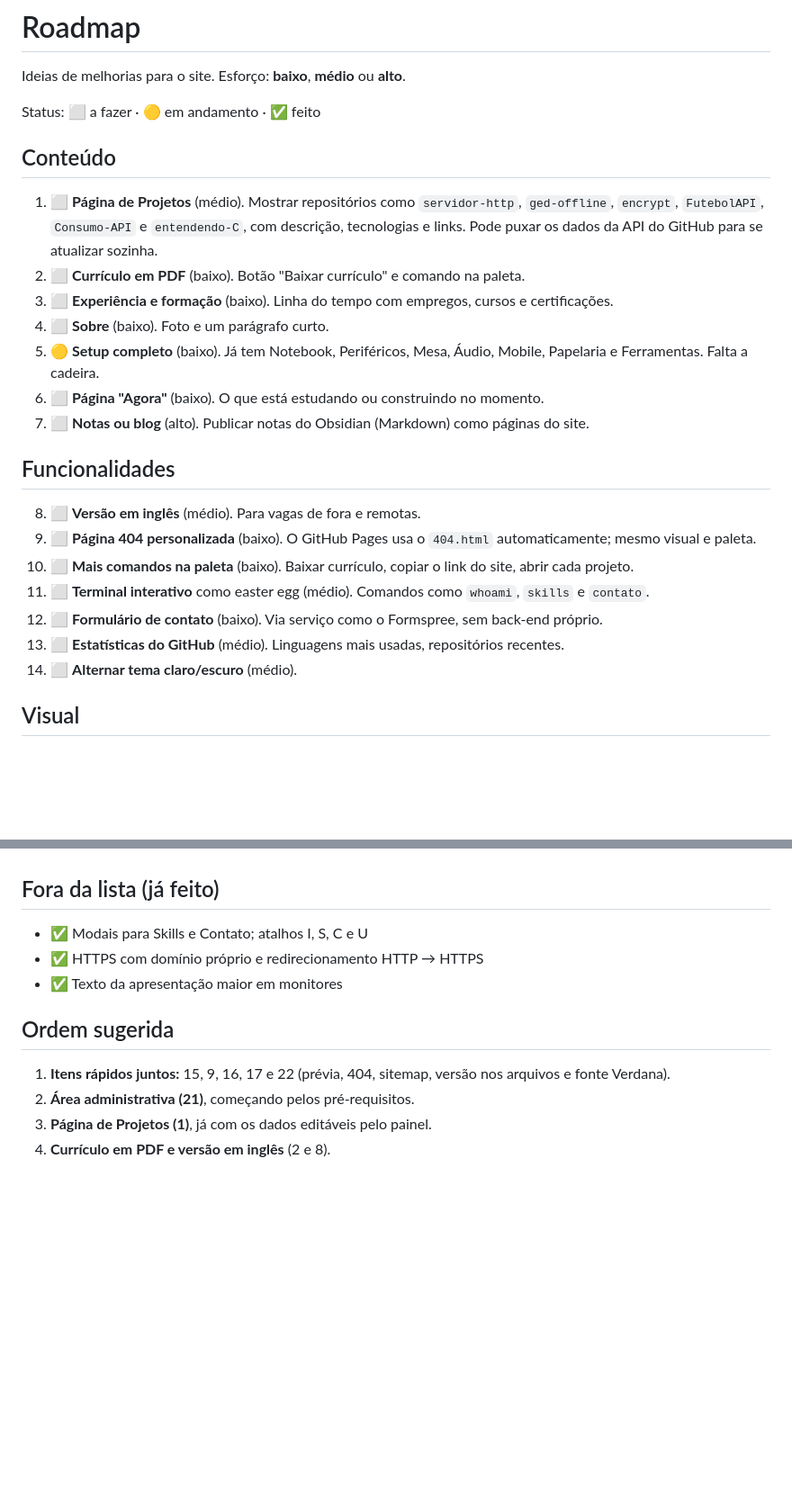
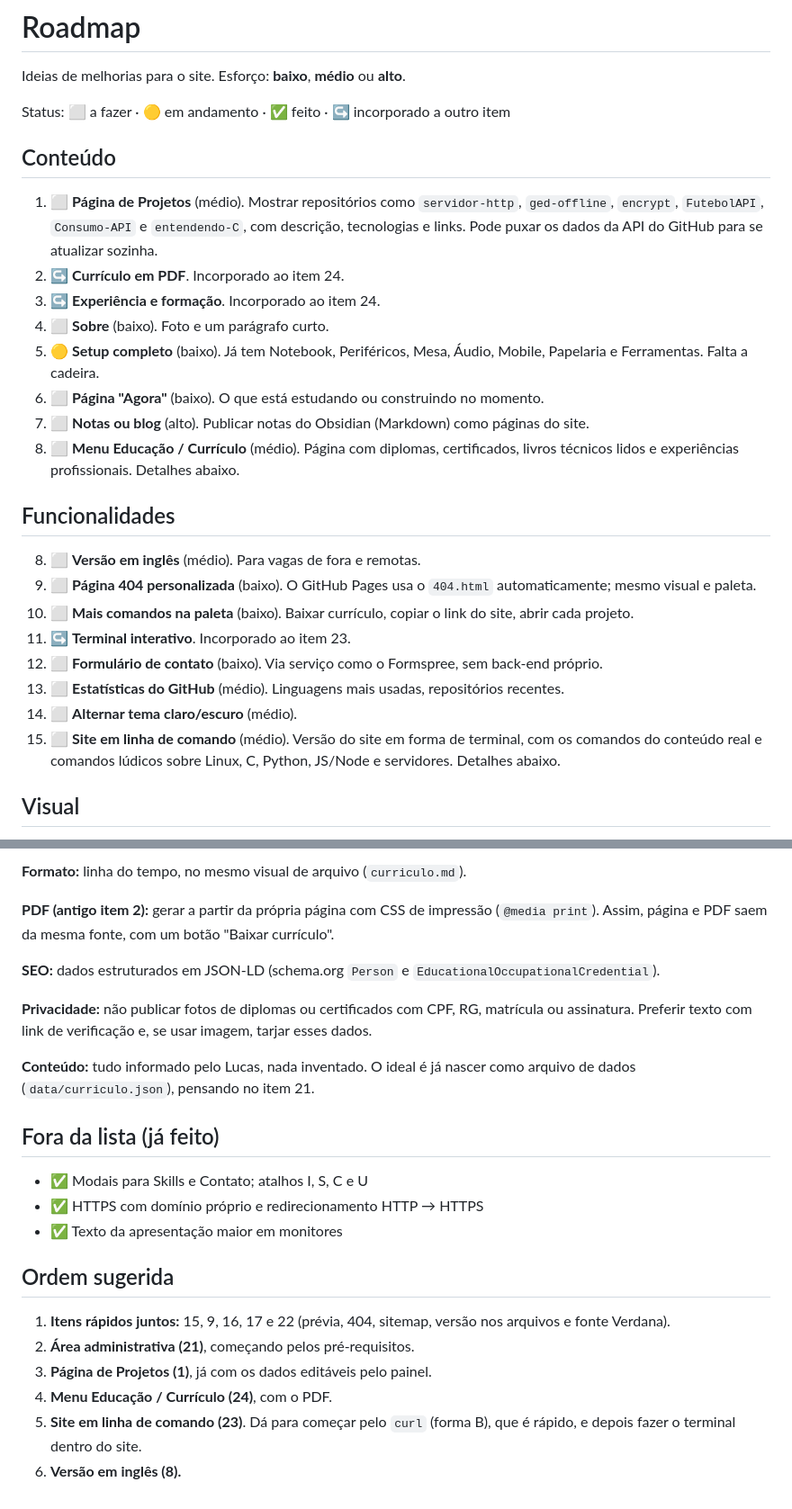
Before and after one commit to LucasE616/lucasemanuel.com.br, a Markdown page: ROADMAP.md, 2 parts joined by grey strips. Shown at 90% size. Rendered like a GitHub page; blank space fills up the shorter version.

```diff
--- a/ROADMAP.md
+++ b/ROADMAP.md
@@ -2,27 +2,29 @@
 
 Ideias de melhorias para o site. Esforço: **baixo**, **médio** ou **alto**.
 
-Status: ⬜ a fazer · 🟡 em andamento · ✅ feito
+Status: ⬜ a fazer · 🟡 em andamento · ✅ feito · ↪ incorporado a outro item
 
 ## Conteúdo
 
 1. ⬜ **Página de Projetos** (médio). Mostrar repositórios como `servidor-http`, `ged-offline`, `encrypt`, `FutebolAPI`, `Consumo-API` e `entendendo-C`, com descrição, tecnologias e links. Pode puxar os dados da API do GitHub para se atualizar sozinha.
-2. ⬜ **Currículo em PDF** (baixo). Botão "Baixar currículo" e comando na paleta.
-3. ⬜ **Experiência e formação** (baixo). Linha do tempo com empregos, cursos e certificações.
+2. ↪ **Currículo em PDF**. Incorporado ao item 24.
+3. ↪ **Experiência e formação**. Incorporado ao item 24.
 4. ⬜ **Sobre** (baixo). Foto e um parágrafo curto.
 5. 🟡 **Setup completo** (baixo). Já tem Notebook, Periféricos, Mesa, Áudio, Mobile, Papelaria e Ferramentas. Falta a cadeira.
 6. ⬜ **Página "Agora"** (baixo). O que está estudando ou construindo no momento.
 7. ⬜ **Notas ou blog** (alto). Publicar notas do Obsidian (Markdown) como páginas do site.
+24. ⬜ **Menu Educação / Currículo** (médio). Página com diplomas, certificados, livros técnicos lidos e experiências profissionais. Detalhes abaixo.
 
 ## Funcionalidades
 
 8. ⬜ **Versão em inglês** (médio). Para vagas de fora e remotas.
 9. ⬜ **Página 404 personalizada** (baixo). O GitHub Pages usa o `404.html` automaticamente; mesmo visual e paleta.
 10. ⬜ **Mais comandos na paleta** (baixo). Baixar currículo, copiar o link do site, abrir cada projeto.
-11. ⬜ **Terminal interativo** como easter egg (médio). Comandos como `whoami`, `skills` e `contato`.
+11. ↪ **Terminal interativo**. Incorporado ao item 23.
 12. ⬜ **Formulário de contato** (baixo). Via serviço como o Formspree, sem back-end próprio.
 13. ⬜ **Estatísticas do GitHub** (médio). Linguagens mais usadas, repositórios recentes.
 14. ⬜ **Alternar tema claro/escuro** (médio).
+23. ⬜ **Site em linha de comando** (médio). Versão do site em forma de terminal, com os comandos do conteúdo real e comandos lúdicos sobre Linux, C, Python, JS/Node e servidores. Detalhes abaixo.
 
 ## Visual
 
@@ -68,3 +155,13 @@ Status: ⬜ a fazer · 🟡 em andamento · ✅ feito
+**Formato:** linha do tempo, no mesmo visual de arquivo (`curriculo.md`).
+
+**PDF (antigo item 2):** gerar a partir da própria página com CSS de impressão (`@media print`). Assim, página e PDF saem da mesma fonte, com um botão "Baixar currículo".
+
+**SEO:** dados estruturados em JSON-LD (schema.org `Person` e `EducationalOccupationalCredential`).
+
+**Privacidade:** não publicar fotos de diplomas ou certificados com CPF, RG, matrícula ou assinatura. Preferir texto com link de verificação e, se usar imagem, tarjar esses dados.
+
+**Conteúdo:** tudo informado pelo Lucas, nada inventado. O ideal é já nascer como arquivo de dados (`data/curriculo.json`), pensando no item 21.
+
 ## Fora da lista (já feito)
 
 - ✅ Modais para Skills e Contato; atalhos I, S, C e U
@@ -76,4 +173,6 @@ Status: ⬜ a fazer · 🟡 em andamento · ✅ feito
 1. **Itens rápidos juntos:** 15, 9, 16, 17 e 22 (prévia, 404, sitemap, versão nos arquivos e fonte Verdana).
 2. **Área administrativa (21)**, começando pelos pré-requisitos.
 3. **Página de Projetos (1)**, já com os dados editáveis pelo painel.
-4. **Currículo em PDF e versão em inglês** (2 e 8).
+4. **Menu Educação / Currículo (24)**, com o PDF.
+5. **Site em linha de comando (23)**. Dá para começar pelo `curl` (forma B), que é rápido, e depois fazer o terminal dentro do site.
+6. **Versão em inglês (8).**
```
Also changed, not shown: other parts of ROADMAP.md (+86 -1 lines), CLAUDE.md (+1 -1 lines).
